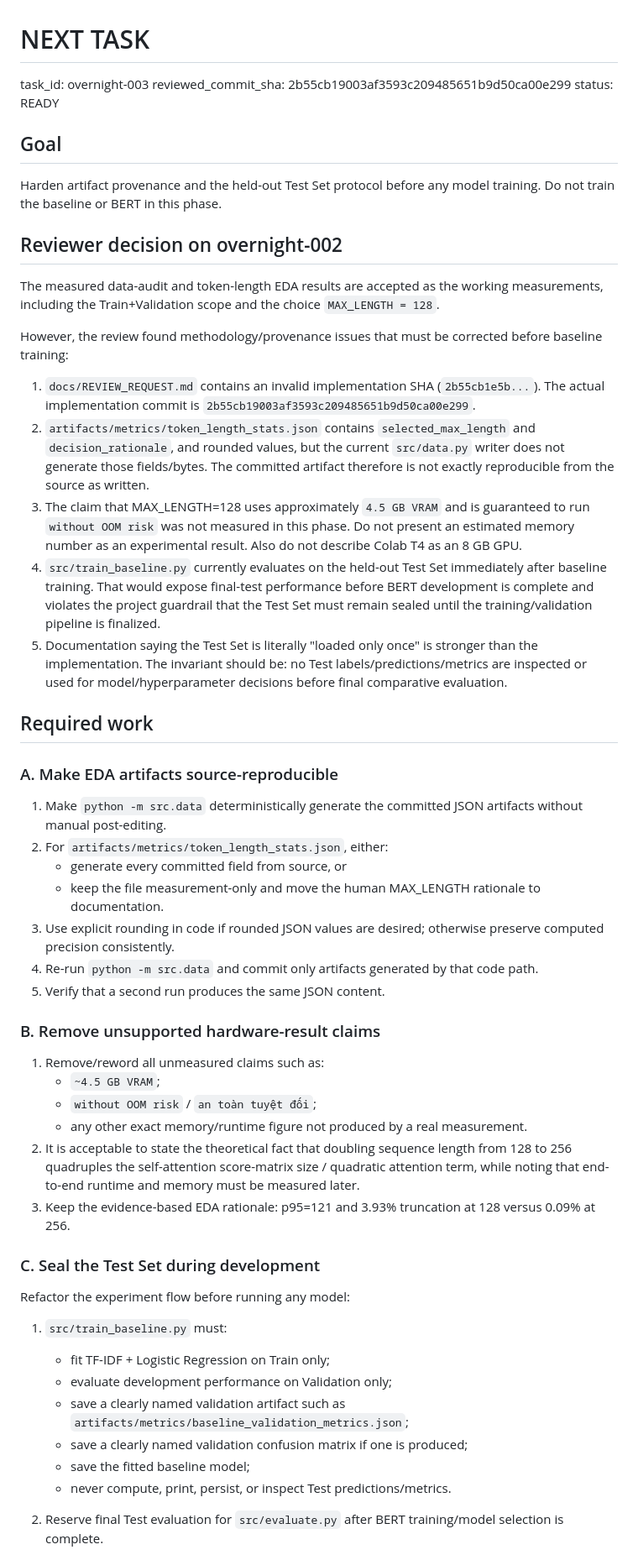
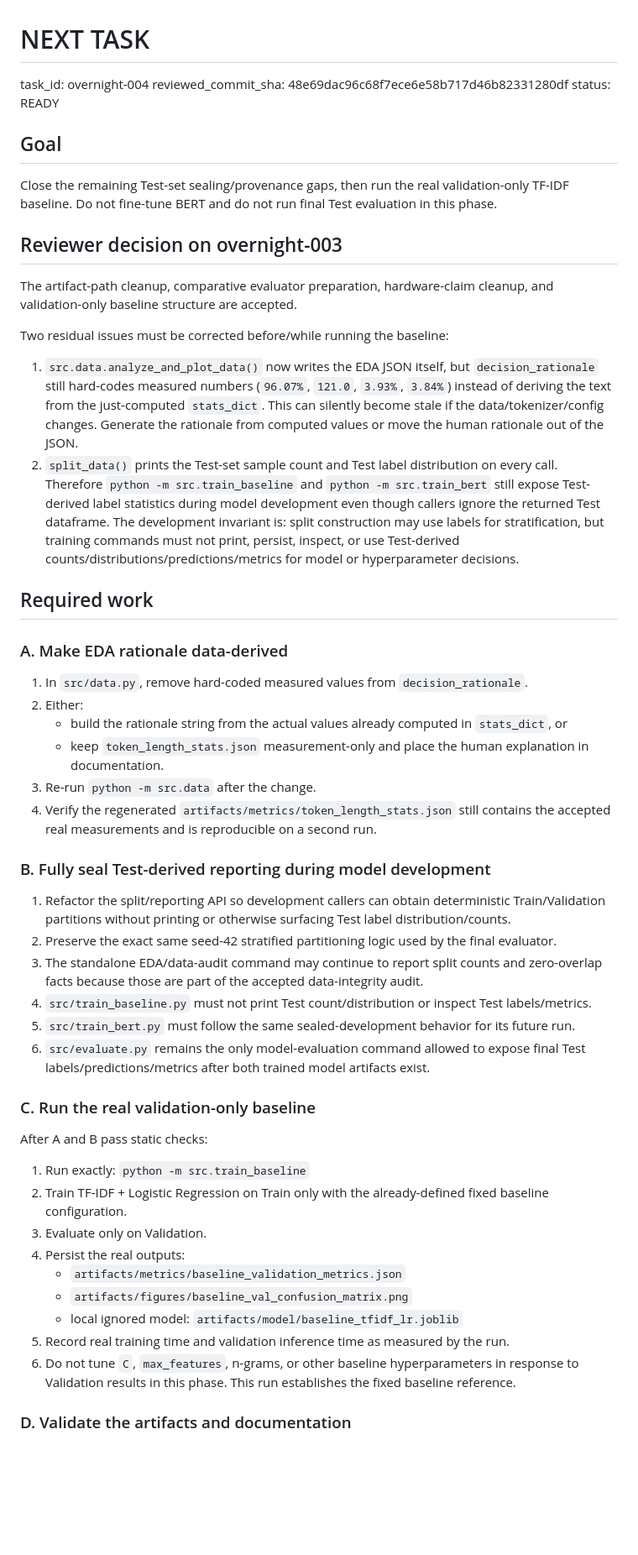
Before and after one commit to SCuong/Bert, a Markdown page: docs/NEXT_TASK.md, the part around one of its changes. Shown at 84% size. GitHub-like rendering; blank space fills up the shorter version.

```diff
--- a/docs/NEXT_TASK.md
+++ b/docs/NEXT_TASK.md
@@ -1,57 +1,56 @@
 # NEXT TASK
 
-task_id: overnight-003
-reviewed_commit_sha: 2b55cb19003af3593c209485651b9d50ca00e299
+task_id: overnight-004
+reviewed_commit_sha: 48e69dac96c68f7ece6e58b717d46b82331280df
 status: READY
 
 ## Goal
 
-Harden artifact provenance and the held-out Test Set protocol before any model training. Do not train the baseline or BERT in this phase.
+Close the remaining Test-set sealing/provenance gaps, then run the real validation-only TF-IDF baseline. Do not fine-tune BERT and do not run final Test evaluation in this phase.
 
-## Reviewer decision on overnight-002
+## Reviewer decision on overnight-003
 
-The measured data-audit and token-length EDA results are accepted as the working measurements, including the Train+Validation scope and the choice `MAX_LENGTH = 128`.
+The artifact-path cleanup, comparative evaluator preparation, hardware-claim cleanup, and validation-only baseline structure are accepted.
 
-However, the review found methodology/provenance issues that must be corrected before baseline training:
+Two residual issues must be corrected before/while running the baseline:
 
-1. `docs/REVIEW_REQUEST.md` contains an invalid implementation SHA (`2b55cb1e5b...`). The actual implementation commit is `2b55cb19003af3593c209485651b9d50ca00e299`.
-2. `artifacts/metrics/token_length_stats.json` contains `selected_max_length` and `decision_rationale`, and rounded values, but the current `src/data.py` writer does not generate those fields/bytes. The committed artifact therefore is not exactly reproducible from the source as written.
-3. The claim that MAX_LENGTH=128 uses approximately `4.5 GB VRAM` and is guaranteed to run `without OOM risk` was not measured in this phase. Do not present an estimated memory number as an experimental result. Also do not describe Colab T4 as an 8 GB GPU.
-4. `src/train_baseline.py` currently evaluates on the held-out Test Set immediately after baseline training. That would expose final-test performance before BERT development is complete and violates the project guardrail that the Test Set must remain sealed until the training/validation pipeline is finalized.
-5. Documentation saying the Test Set is literally "loaded only once" is stronger than the implementation. The invariant should be: no Test labels/predictions/metrics are inspected or used for model/hyperparameter decisions before final comparative evaluation.
+1. `src.data.analyze_and_plot_data()` now writes the EDA JSON itself, but `decision_rationale` still hard-codes measured numbers (`96.07%`, `121.0`, `3.93%`, `3.84%`) instead of deriving the text from the just-computed `stats_dict`. This can silently become stale if the data/tokenizer/config changes. Generate the rationale from computed values or move the human rationale out of the JSON.
+2. `split_data()` prints the Test-set sample count and Test label distribution on every call. Therefore `python -m src.train_baseline` and `python -m src.train_bert` still expose Test-derived label statistics during model development even though callers ignore the returned Test dataframe. The development invariant is: split construction may use labels for stratification, but training commands must not print, persist, inspect, or use Test-derived counts/distributions/predictions/metrics for model or hyperparameter decisions.
 
 ## Required work
 
-### A. Make EDA artifacts source-reproducible
+### A. Make EDA rationale data-derived
 
-1. Make `python -m src.data` deterministically generate the committed JSON artifacts without manual post-editing.
-2. For `artifacts/metrics/token_length_stats.json`, either:
-   - generate every committed field from source, or
-   - keep the file measurement-only and move the human MAX_LENGTH rationale to documentation.
-3. Use explicit rounding in code if rounded JSON values are desired; otherwise preserve computed precision consistently.
-4. Re-run `python -m src.data` and commit only artifacts generated by that code path.
-5. Verify that a second run produces the same JSON content.
+1. In `src/data.py`, remove hard-coded measured values from `decision_rationale`.
+2. Either:
+   - build the rationale string from the actual values already computed in `stats_dict`, or
+   - keep `token_length_stats.json` measurement-only and place the human explanation in documentation.
+3. Re-run `python -m src.data` after the change.
+4. Verify the regenerated `artifacts/metrics/token_length_stats.json` still contains the accepted real measurements and is reproducible on a second run.
 
-### B. Remove unsupported hardware-result claims
+### B. Fully seal Test-derived reporting during model development
 
-1. Remove/reword all unmeasured claims such as:
-   - `~4.5 GB VRAM`;
-   - `without OOM risk` / `an toàn tuyệt đối`;
-   - any other exact memory/runtime figure not produced by a real measurement.
-2. It is acceptable to state the theoretical fact that doubling sequence length from 128 to 256 quadruples the self-attention score-matrix size / quadratic attention term, while noting that end-to-end runtime and memory must be measured later.
-3. Keep the evidence-based EDA rationale: p95=121 and 3.93% truncation at 128 versus 0.09% at 256.
+1. Refactor the split/reporting API so development callers can obtain deterministic Train/Validation partitions without printing or otherwise surfacing Test label distribution/counts.
+2. Preserve the exact same seed-42 stratified partitioning logic used by the final evaluator.
+3. The standalone EDA/data-audit command may continue to report split counts and zero-overlap facts because those are part of the accepted data-integrity audit.
+4. `src/train_baseline.py` must not print Test count/distribution or inspect Test labels/metrics.
+5. `src/train_bert.py` must follow the same sealed-development behavior for its future run.
+6. `src/evaluate.py` remains the only model-evaluation command allowed to expose final Test labels/predictions/metrics after both trained model artifacts exist.
 
-### C. Seal the Test Set during development
+### C. Run the real validation-only baseline
 
-Refactor the experiment flow before running any model:
+After A and B pass static checks:
 
-1. `src/train_baseline.py` must:
-   - fit TF-IDF + Logistic Regression on Train only;
-   - evaluate development performance on Validation only;
-   - save a clearly named validation artifact such as `artifacts/metrics/baseline_validation_metrics.json`;
-   - save a clearly named validation confusion matrix if one is produced;
-   - save the fitted baseline model;
-   - never compute, print, persist, or inspect Test predictions/metrics.
+1. Run exactly:
+   `python -m src.train_baseline`
+2. Train TF-IDF + Logistic Regression on Train only with the already-defined fixed baseline configuration.
+3. Evaluate only on Validation.
+4. Persist the real outputs:
+   - `artifacts/metrics/baseline_validation_metrics.json`
+   - `artifacts/figures/baseline_val_confusion_matrix.png`
+   - local ignored model: `artifacts/model/baseline_tfidf_lr.joblib`
+5. Record real training time and validation inference time as measured by the run.
+6. Do not tune `C`, `max_features`, n-grams, or other baseline hyperparameters in response to Validation results in this phase. This run establishes the fixed baseline reference.
 
-2. Reserve final Test evaluation for `src/evaluate.py` after BERT training/model selection is complete.
+### D. Validate the artifacts and documentation
 
```
Also changed, not shown: other parts of docs/NEXT_TASK.md (+52 -65 lines).
